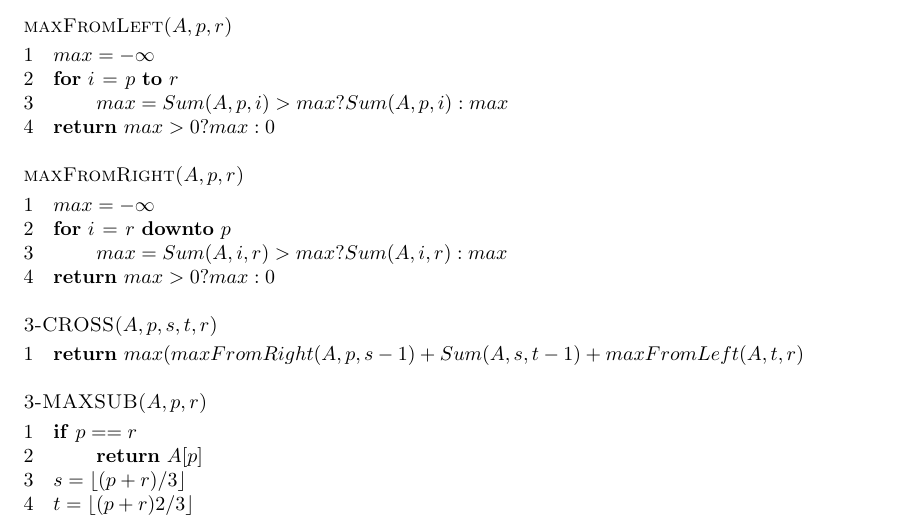
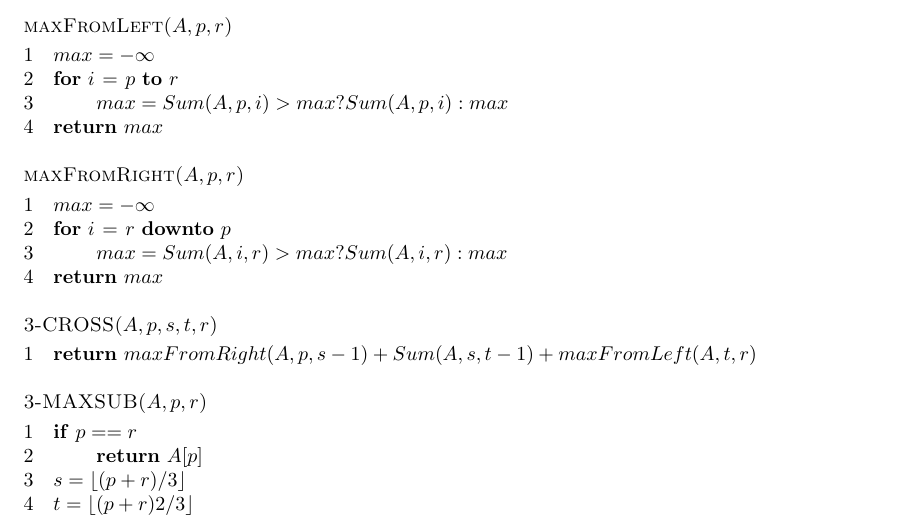
Before and after one commit to tongdaxu/ECE-9343-Exercise, a LaTeX document (ECE 9343 HW/HW 02 Tongda Xu.tex): part of page 1 of 7, cut so that both start at the same text. Compiled offline with pdfLaTeX.

Commit message:
detail update

```diff
--- a/ECE 9343 HW/HW 02 Tongda Xu.tex
+++ b/ECE 9343 HW/HW 02 Tongda Xu.tex
@@ -22,7 +22,7 @@
 	\li \For $i \gets p$ \To $r$
 	\li		\Do $max = Sum(A,p,i)>max?Sum(A,p,i):max$
  		\End
-	\li \Return $max > 0 ? max : 0$
+	\li \Return $max$
 \end{codebox}
 
 \begin{codebox}
@@ -31,12 +31,12 @@
 	\li \For $i \gets r$ \Downto $p$
 	\li		\Do $max = Sum(A,i,r)>max?Sum(A,i,r):max$
 	\End
-	\li \Return $max > 0 ? max : 0$
+	\li \Return $max$
 \end{codebox}
 
 \begin{codebox}
 	\Procname{$\proc{3-CROSS($A, p, s, t, r$)}$}
-	\li \Return $max(maxFromRight(A, p, s-1) +  Sum(A,s,t-1) + maxFromLeft(A, t, r)$
+	\li \Return $maxFromRight(A, p, s-1) +  Sum(A,s,t-1) + maxFromLeft(A, t, r)$
 \end{codebox}
 
 \begin{codebox}
```
Also changed, not shown: ECE 9343 HW/HW 02 Tongda Xu.pdf.
